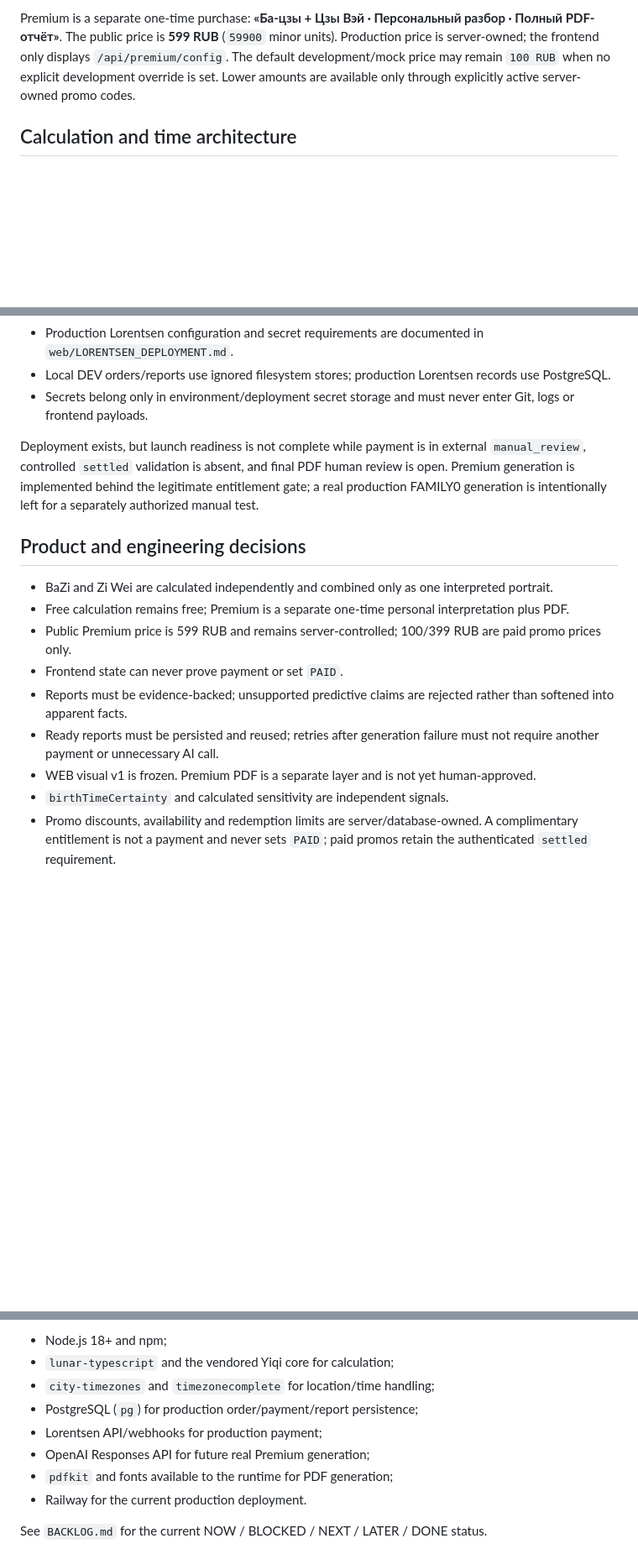
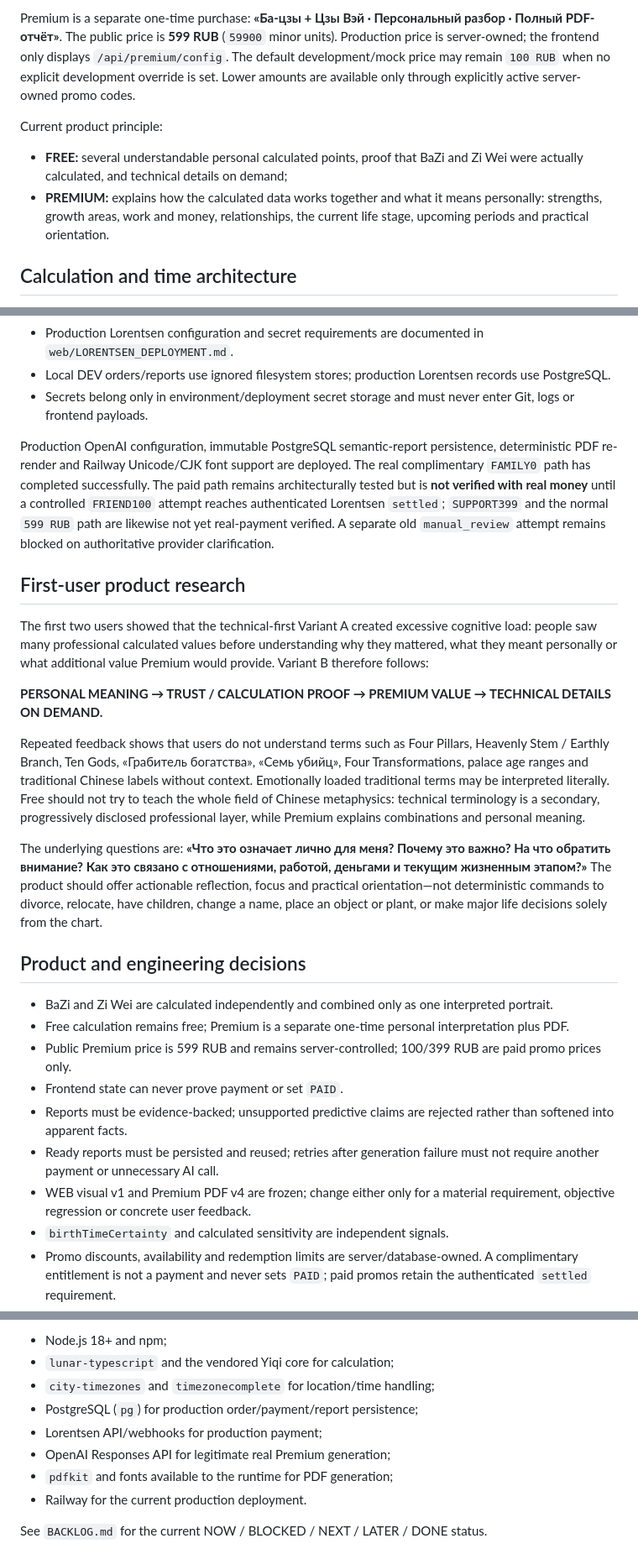
Before and after one commit to eteroganezov/tian-min, a Markdown page: PROJECT_CONTEXT.md, 3 parts joined by grey strips. Shown at 84% size. GitHub-like rendering; blank space fills up the shorter version.

Commit message:
docs: sync backlog after first user tests

```diff
--- a/PROJECT_CONTEXT.md
+++ b/PROJECT_CONTEXT.md
@@ -16,6 +16,11 @@ Product principle: **«Две традиции — один цельный по
 The free calculation accepts an optional name, local Gregorian birth date, local civil birth time, a confirmed birthplace suggestion and gender. It returns the real deterministic BaZi/Zi Wei chart without OpenAI. The free preview includes BaZi pillars, Day Master, balance, five elements and current major period, plus key Zi Wei parameters, transformations, current age palace and the expandable 12-palace chart.
 
 Premium is a separate one-time purchase: **«Ба-цзы + Цзы Вэй · Персональный разбор · Полный PDF-отчёт»**. The public price is **599 RUB** (`59900` minor units). Production price is server-owned; the frontend only displays `/api/premium/config`. The default development/mock price may remain `100 RUB` when no explicit development override is set. Lower amounts are available only through explicitly active server-owned promo codes.
+
+Current product principle:
+
+- **FREE:** several understandable personal calculated points, proof that BaZi and Zi Wei were actually calculated, and technical details on demand;
+- **PREMIUM:** explains how the calculated data works together and what it means personally: strengths, growth areas, work and money, relationships, the current life stage, upcoming periods and practical orientation.
 
 ## Calculation and time architecture
 
@@ -102,7 +113,17 @@ Promo Codes v1 is server-owned and bound to one exact order/report. `FAMILY0` ta
 - Local DEV orders/reports use ignored filesystem stores; production Lorentsen records use PostgreSQL.
 - Secrets belong only in environment/deployment secret storage and must never enter Git, logs or frontend payloads.
 
-Deployment exists, but launch readiness is not complete while payment is in external `manual_review`, controlled `settled` validation is absent, and final PDF human review is open. Premium generation is implemented behind the legitimate entitlement gate; a real production FAMILY0 generation is intentionally left for a separately authorized manual test.
+Production OpenAI configuration, immutable PostgreSQL semantic-report persistence, deterministic PDF re-render and Railway Unicode/CJK font support are deployed. The real complimentary `FAMILY0` path has completed successfully. The paid path remains architecturally tested but is **not verified with real money** until a controlled `FRIEND100` attempt reaches authenticated Lorentsen `settled`; `SUPPORT399` and the normal `599 RUB` path are likewise not yet real-payment verified. A separate old `manual_review` attempt remains blocked on authoritative provider clarification.
+
+## First-user product research
+
+The first two users showed that the technical-first Variant A created excessive cognitive load: people saw many professional calculated values before understanding why they mattered, what they meant personally or what additional value Premium would provide. Variant B therefore follows:
+
+**PERSONAL MEANING → TRUST / CALCULATION PROOF → PREMIUM VALUE → TECHNICAL DETAILS ON DEMAND.**
+
+Repeated feedback shows that users do not understand terms such as Four Pillars, Heavenly Stem / Earthly Branch, Ten Gods, «Грабитель богатства», «Семь убийц», Four Transformations, palace age ranges and traditional Chinese labels without context. Emotionally loaded traditional terms may be interpreted literally. Free should not try to teach the whole field of Chinese metaphysics: technical terminology is a secondary, progressively disclosed professional layer, while Premium explains combinations and personal meaning.
+
+The underlying questions are: **«Что это означает лично для меня? Почему это важно? На что обратить внимание? Как это связано с отношениями, работой, деньгами и текущим жизненным этапом?»** The product should offer actionable reflection, focus and practical orientation—not deterministic commands to divorce, relocate, have children, change a name, place an object or plant, or make major life decisions solely from the chart.
 
 ## Product and engineering decisions
 
@@ -112,7 +133,7 @@ Deployment exists, but launch readiness is not complete while payment is in exte
 - Frontend state can never prove payment or set `PAID`.
 - Reports must be evidence-backed; unsupported predictive claims are rejected rather than softened into apparent facts.
 - Ready reports must be persisted and reused; retries after generation failure must not require another payment or unnecessary AI call.
-- WEB visual v1 is frozen. Premium PDF is a separate layer and is not yet human-approved.
+- WEB visual v1 and Premium PDF v4 are frozen; change either only for a material requirement, objective regression or concrete user feedback.
 - `birthTimeCertainty` and calculated sensitivity are independent signals.
 - Promo discounts, availability and redemption limits are server/database-owned. A complimentary entitlement is not a payment and never sets `PAID`; paid promos retain the authenticated `settled` requirement.
 - Brand architecture is `Tian Min / Тянь Мин`, Chinese wordmark `天命`, standalone symbol `命`, primary lockup `[命] ТЯНЬ МИН 天命`. The site includes scalable and 16/32/180 favicon assets without changing the main logo.
@@ -128,7 +149,7 @@ Main external/runtime dependencies:
 - `city-timezones` and `timezonecomplete` for location/time handling;
 - PostgreSQL (`pg`) for production order/payment/report persistence;
 - Lorentsen API/webhooks for production payment;
-- OpenAI Responses API for future real Premium generation;
+- OpenAI Responses API for legitimate real Premium generation;
 - `pdfkit` and fonts available to the runtime for PDF generation;
 - Railway for the current production deployment.
 
```
Also changed, not shown: other parts of PROJECT_CONTEXT.md (+7 -1 lines), BACKLOG.md (+19 -14 lines).
